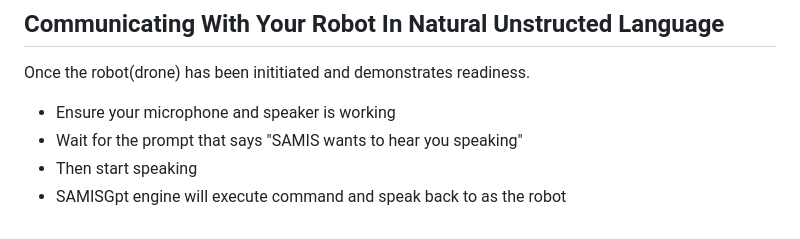
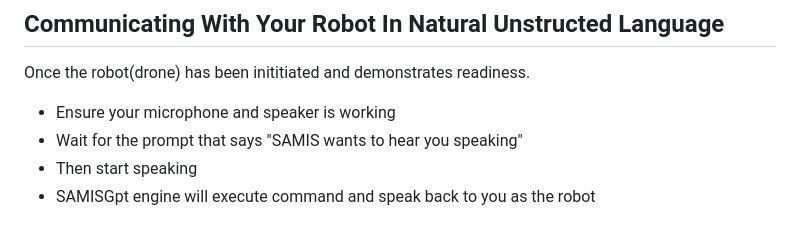
Before and after one commit to Aerocedi/SAMIS, a Markdown page: README.md, the part around the change. Drawn GitHub-style.

```diff
--- a/README.md
+++ b/README.md
@@ -89,4 +89,4 @@ Once the robot(drone) has been inititiated and demonstrates readiness.
 - Ensure your microphone and speaker is working
 - Wait for the prompt that says "SAMIS wants to hear you speaking"
 - Then start speaking
-- SAMISGpt engine will execute command and speak back to as the robot
+- SAMISGpt engine will execute command and speak back to you as the robot
```
